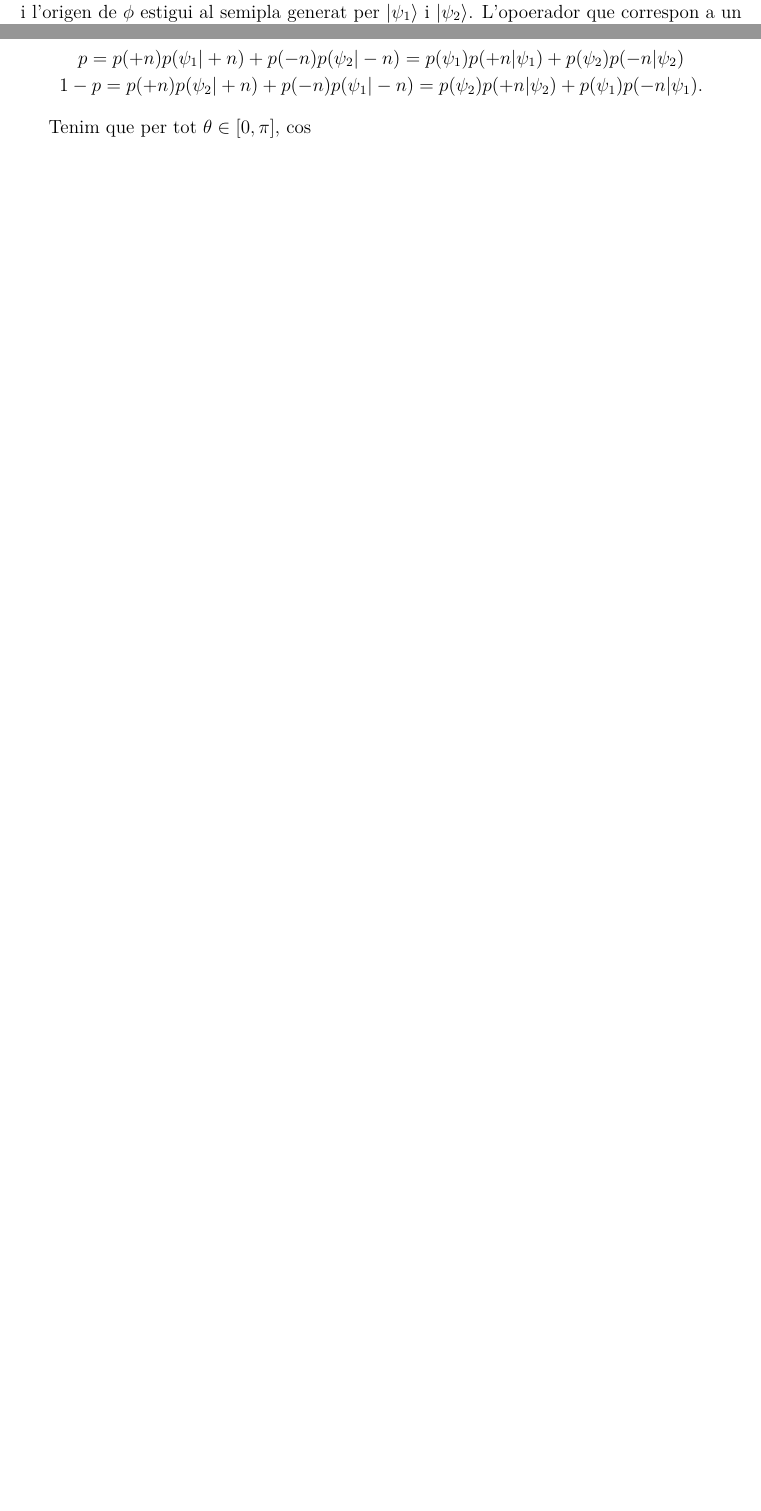
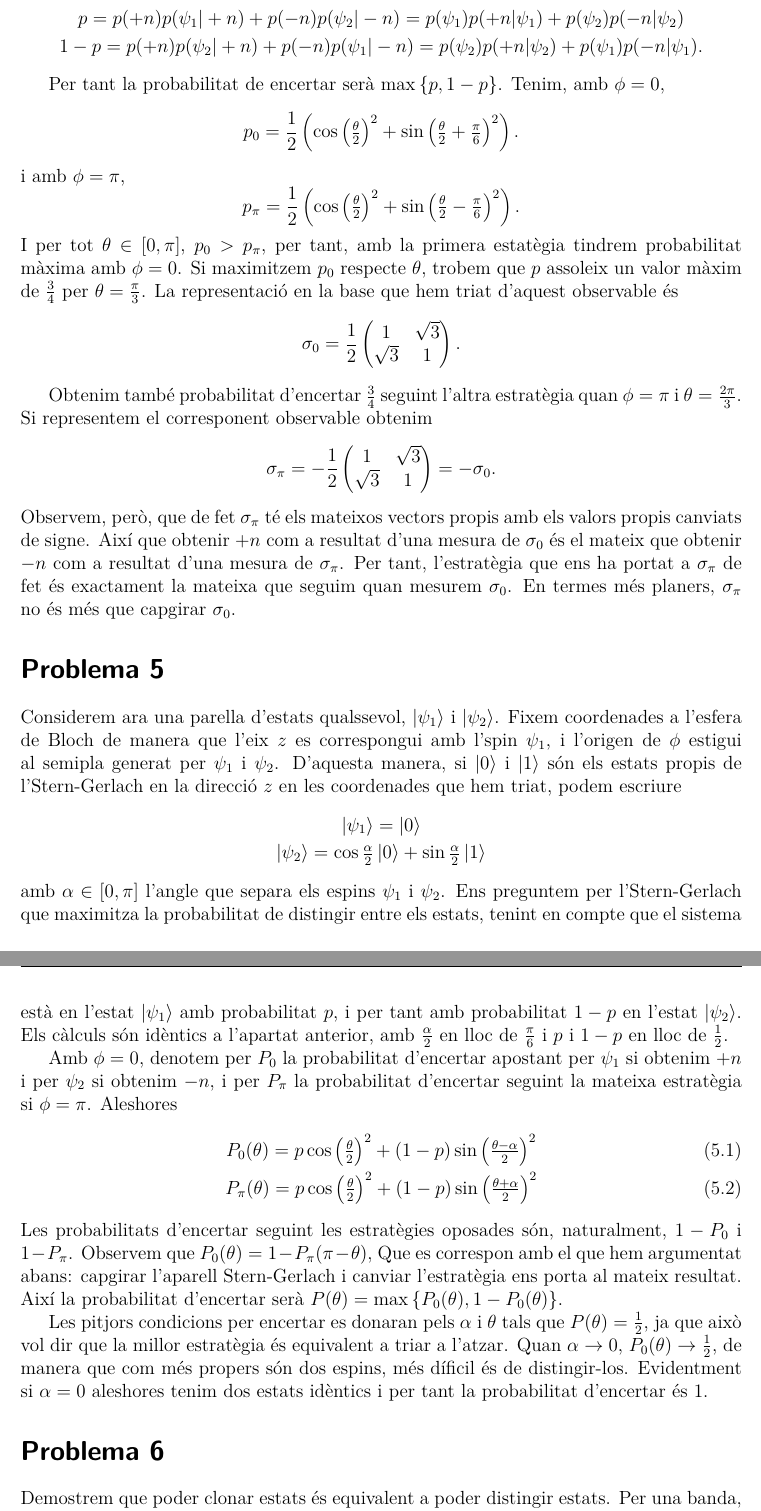
Before and after one commit to arnaumas/tercer, a LaTeX document (quantica/entrega-3/quantica-entrega-3.tex): two parts of pages 2 and 3 of 3 before the commit and two parts of pages 3 and 4 of 4 after it, joined at a grey line, cut so that both start at the same text, the shorter picture padded with empty space. Compiled offline with pdfLaTeX.

Commit message:
entrega 3 acabada

```diff
--- a/quantica/entrega-3/quantica-entrega-3.tex
+++ b/quantica/entrega-3/quantica-entrega-3.tex
@@ -84,7 +84,7 @@
 \titleformat{\section}[hang]{ \sffamily \Large}{\bfseries Problema \thesection}{0pt}{}{\thispagestyle{plain}}
 
 \title{\sffamily {\bfseries Entrega 3:} Discriminació d'estats quàntics}
-\author{\sffamily Arnau Mas}
+\author{\sffamily Sandro Barissi, Arnau Mas}
 \date{\sffamily 31 d'octubre de 2018}
 
 \begin{document}
@@ -131,4 +131,3 @@ Tenim \( \ket{\psi_1} = \ket{0} \) i \( \ket{\psi_2} = \frac{\sqrt{3}}{2}\ket{0}
 \section{}
 Si fixem l'eix \( z \) al llarg de l'spin que correspon a \( \ket{0} \) aleshores \( A = \proj{0} \) és precisament l'operador que correspon a un Stern-Gerlach en la direcció \( z \).
 
-Fixem coordenades a l'esfera de Bloch de manera que l'eix \( z \) estigui alineat amb \( \ket{\psi_1} \) i l'origen de \( \phi \) estigui al semipla generat per \( \ket{\psi_1} \) i \( \ket{\psi_2} \). L'opoerador que correspon a un Stern-Gerlach qualsevol ve donat per
@@ -160,4 +165,51 @@ Per calcular la probabilitat d'encertar hauriem de trobar les probabilitats \( p
 
-Tenim que per tot \( \theta \in [0,\pi]  \), \( \cos{} \)
+Per tant la probabilitat de encertar serà \( \max{\{p, 1 - p\}} \). Tenim, amb \( \phi = 0 \),
+\begin{equation*}
+	p_0 = \frac{1}{2}\left(\cos{\left(\tfrac{\theta}{2}\right)}^2 + \sin{\left(\tfrac{\theta}{2} + \tfrac{\pi}{6}\right)}^2\right).
+\end{equation*}
+i amb \( \phi = \pi \),
+\begin{equation*}
+	p_\pi = \frac{1}{2}\left(\cos{\left(\tfrac{\theta}{2}\right)}^2 + \sin{\left(\tfrac{\theta}{2} - \tfrac{\pi}{6}\right)}^2\right).
+\end{equation*}
+I per tot \( \theta \in [0, \pi] \), \( p_0 > p_\pi \), per tant, amb la primera estatègia tindrem probabilitat màxima amb \( \phi = 0 \). Si maximitzem \( p_0 \) respecte \( \theta \), trobem que \( p \) assoleix un valor màxim de \( \frac{3}{4} \) per \( \theta = \frac{\pi}{3} \). La representació en la base que hem triat d'aquest observable és
+\begin{equation*}
+\sigma_0 = \frac{1}{2}\begin{pmatrix}
+	1 & \sqrt{3} \\
+	\sqrt{3} & 1
+\end{pmatrix}.
+\end{equation*}
+
+Obtenim també probabilitat d'encertar \( \frac{3}{4} \) seguint l'altra estratègia quan \( \phi = \pi \) i \( \theta = \frac{2\pi}{3} \). Si representem el corresponent observable obtenim
+\begin{equation*}
+\sigma_\pi = -\frac{1}{2}\begin{pmatrix}
+	1 & \sqrt{3} \\
+	\sqrt{3} & 1
+\end{pmatrix} = -\sigma_0.
+\end{equation*}
+Observem, però, que de fet \( \sigma_\pi \) té els mateixos vectors propis amb els valors propis canviats de signe. Així que obtenir \( +n \) com a resultat d'una mesura de \( \sigma_0 \) és el mateix que obtenir \( -n \) com a resultat d'una mesura de \( \sigma_\pi \). Per tant, l'estratègia que ens ha portat a \( \sigma_\pi \) de fet és exactament la mateixa que seguim quan mesurem \( \sigma_0 \). En termes més planers, \( \sigma_\pi \) no és més que capgirar \( \sigma_0 \).
+
+\section{}
+Considerem ara una parella d'estats qualssevol, \( \ket{\psi_1} \) i \( \ket{\psi_2} \). Fixem coordenades a l'esfera de Bloch de manera que l'eix \( z \) es correspongui amb l'spin \( \psi_1 \), i l'origen de \( \phi \) estigui al semipla generat per \( \psi_1 \)	i \( \psi_2 \). D'aquesta manera, si \( \ket{0} \) i \( \ket{1} \) són els estats propis de l'Stern-Gerlach en la direcció \( z \) en les coordenades que hem triat, podem escriure
+\begin{gather*}
+\ket{\psi_1} = \ket{0} \\
+\ket{\psi_2} = \cos{\tfrac{\alpha}{2}} \ket{0} + \sin{\tfrac{\alpha}{2}} \ket{1}
+\end{gather*}
+amb \( \alpha \in [0, \pi] \) l'angle que separa els espins \( \psi_1 \) i \( \psi_2 \). Ens preguntem per l'Stern-Gerlach que maximitza la probabilitat de distingir entre els estats, tenint en compte que el sistema està en l'estat \( \ket{\psi_1} \) amb probabilitat \( p \), i per tant amb probabilitat \( 1 - p \) en l'estat \( \ket{\psi_2} \). Els càlculs són idèntics a l'apartat anterior, amb \( \frac{\alpha}{2} \) en lloc de \( \frac{\pi}{6} \) i \( p \) i \( 1 -p  \) en lloc de \( \frac{1}{2} \).
+
+Amb \( \phi = 0 \), denotem per \( P_0 \) la probabilitat d'encertar apostant per \( \psi_1 \) si obtenim \( +n \) i per \( \psi_2 \) si obtenim \( -n \), i per \( P_\pi \) la probabilitat d'encertar seguint la mateixa estratègia si \( \phi = \pi \). Aleshores
+\begin{gather}
+	P_0(\theta) = p \cos{\left(\tfrac{\theta}{2}\right)}^2 + (1-p) \sin{\left(\tfrac{\theta - \alpha}{2}\right)}^2 \\
+	P_\pi(\theta) = p \cos{\left(\tfrac{\theta}{2}\right)}^2 + (1-p) \sin{\left(\tfrac{\theta + \alpha}{2}\right)}^2
+\end{gather}
+Les probabilitats d'encertar seguint les estratègies oposades són, naturalment, \( 1 - P_0 \) i \( 1 - P_\pi \). Observem que \( P_0(\theta) = 1 - P_\pi(\pi - \theta) \), Que es correspon amb el que hem argumentat abans: capgirar l'aparell Stern-Gerlach i canviar l'estratègia ens porta al mateix resultat. Així la probabilitat d'encertar serà \( P(\theta) = \max{\{P_0(\theta), 1 - P_0(\theta)\}} \).
+
+Les pitjors condicions per encertar es donaran pels \( \alpha \) i \( \theta \)	tals que \( P(\theta) = \frac{1}{2} \), ja que això vol dir que la millor estratègia és equivalent a triar a l'atzar. Quan \( \alpha \to 0 \), \( P_0(\theta) \to \frac{1}{2} \), de manera que com més propers són dos espins, més díficil és de distingir-los. Evidentment si \( \alpha = 0 \) aleshores tenim dos estats idèntics i per tant la probabilitat d'encertar és 1.
+
+\section{}
+Demostrem que poder clonar estats és equivalent a poder distingir estats. Per una banda, si podem distingir dos estats qualssevol, tenim un observable que els té com a estats propis. Per tant, si anem fent mesures d'aquest observable sobre estats qualssevol, anirem obtenint còpies dels dos estats originals.
+
+D'altra banda, suposem que volem distingir entre dos estats qualssevol \( \ket{\psi_1} \) i \( \ket{\psi_2} \). Si \( \psi \) és el nostre estat desconegut i podem clonar-lo, podem fer tantes mesures sobre \( \psi \) sense alterar-lo (una sobre cada còpia). Si anem mesurant els observables \( \proj{\psi_1} \) i \( \proj{\psi_2} \) sobre \( \psi \) en algun moment obtindrem 0 com a resultat d'alguna de les mesures. Si obtenim 0 com a resultat de mesurar \( \proj{\psi_1} \), sabem segur que \( \ket{\psi} = \ket{\psi_2} \) ja que si \( \ket{\psi} \) fos \( \ket{\psi_1} \), el resultat de mesurar \( \proj{\psi_1} \)	és 1 amb probabilitat 1. De la mateixa manera, si obtenim 0 quan mesurem \( \proj{\psi_2} \) sabem del cert que \( \ket{\psi} = \ket{\psi_1} \).
+
+Així doncs, com que poder distingir entre estats qualssevol i poder clonar-los és equivalent, com que ja hem vist que no es poden distingir estats no ortogonals, tampoc podem clonar-los.
 
 \end{document}
```
Also changed, not shown: quantica/entrega-3/quantica-entrega-3.pdf, quantica/entrega-3/quantica-entrega-3.tex (14 more changed lines).
